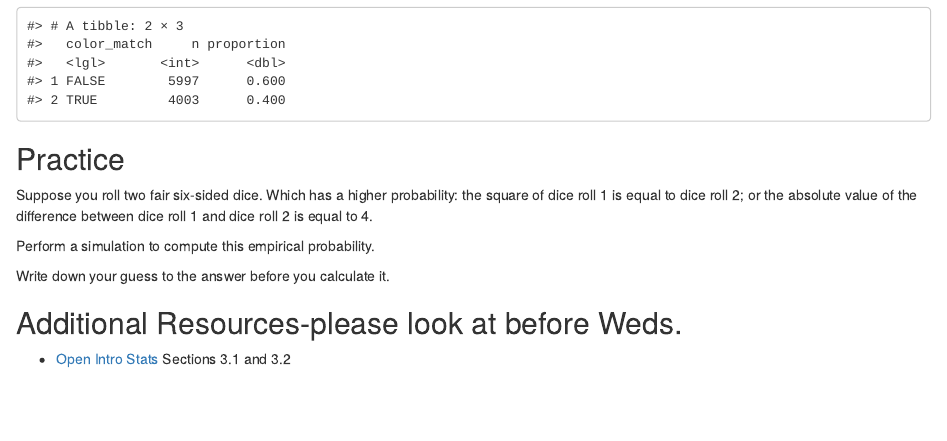
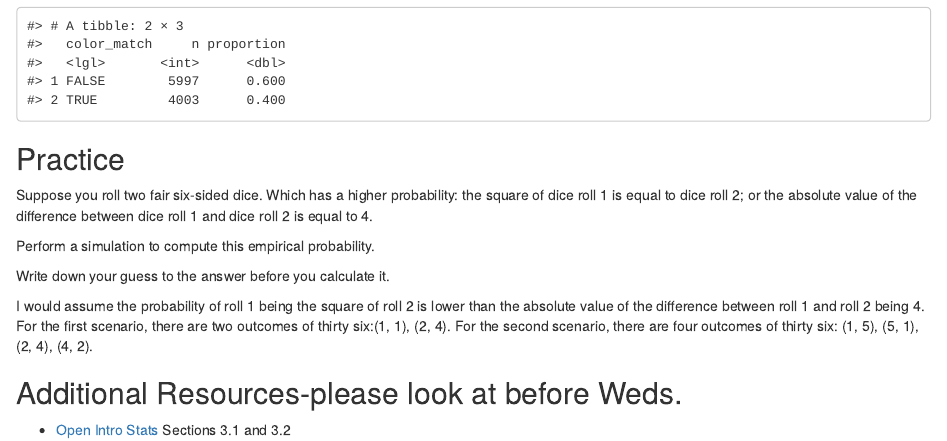
Before and after one commit to sta199-01-sp21/lecture-notes-class-10-kendalllikosar, an R Markdown document (lecturenotesclass10.Rmd): the page in a window 1100 px wide, from 3190 px down. Rendered offline with R 4.5, knitr and Pandoc, with nearby package versions; code that draws random numbers runs with fixed seeds of ours.

Commit message:
made practice problem prediction

````diff
--- a/lecturenotesclass10.Rmd
+++ b/lecturenotesclass10.Rmd
@@ -170,6 +170,8 @@ Perform a simulation to compute this empirical probability.
 
 Write down your guess to the answer before you calculate it.
 
+I would assume the probability of roll 1 being the square of roll 2 is lower than the absolute value of the difference between roll 1 and roll 2 being 4. For the first scenario, there are two outcomes of thirty six:(1, 1), (2, 4). For the second scenario, there are four outcomes of thirty six: (1, 5), (5, 1), (2, 4), (4, 2).
+
 ```{r simulate_rolls}
 
 ```
````
